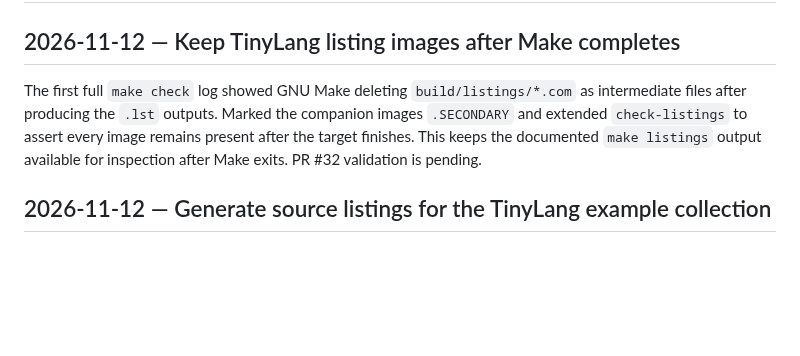
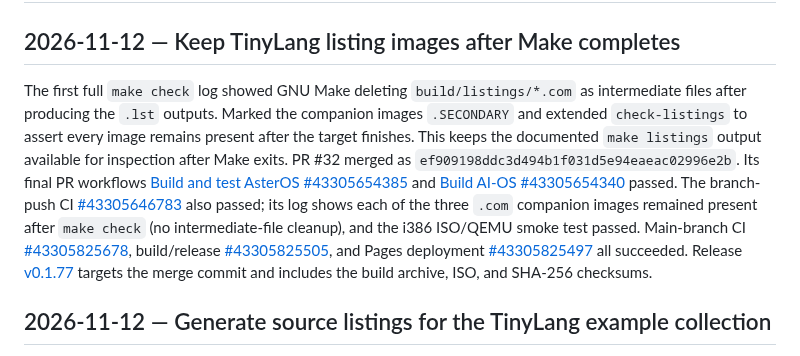
Before and after one commit to ThatOneMemeGuyFromYoutube/ai-os, a Markdown page: docs/status.md, the part around one of its changes. GitHub-like rendering; blank space fills up the shorter version.

Commit message:
docs: record TinyLang listing validation and releases [skip ci]

```diff
--- a/docs/status.md
+++ b/docs/status.md
@@ -2,7 +2,7 @@
 
 ## 2026-11-12 — Keep TinyLang listing images after Make completes
 
-The first full `make check` log showed GNU Make deleting `build/listings/*.com` as intermediate files after producing the `.lst` outputs. Marked the companion images `.SECONDARY` and extended `check-listings` to assert every image remains present after the target finishes. This keeps the documented `make listings` output available for inspection after Make exits. PR #32 validation is pending.
+The first full `make check` log showed GNU Make deleting `build/listings/*.com` as intermediate files after producing the `.lst` outputs. Marked the companion images `.SECONDARY` and extended `check-listings` to assert every image remains present after the target finishes. This keeps the documented `make listings` output available for inspection after Make exits. PR #32 merged as `ef909198ddc3d494b1f031d5e94eaeac02996e2b`. Its final PR workflows [Build and test AsterOS #43305654385](https://github.com/ThatOneMemeGuyFromYoutube/ai-os/actions/runs/43305654385) and [Build AI-OS #43305654340](https://github.com/ThatOneMemeGuyFromYoutube/ai-os/actions/runs/43305654340) passed. The branch-push CI [#43305646783](https://github.com/ThatOneMemeGuyFromYoutube/ai-os/actions/runs/43305646783) also passed; its log shows each of the three `.com` companion images remained present after `make check` (no intermediate-file cleanup), and the i386 ISO/QEMU smoke test passed. Main-branch CI [#43305825678](https://github.com/ThatOneMemeGuyFromYoutube/ai-os/actions/runs/43305825678), build/release [#43305825505](https://github.com/ThatOneMemeGuyFromYoutube/ai-os/actions/runs/43305825505), and Pages deployment [#43305825497](https://github.com/ThatOneMemeGuyFromYoutube/ai-os/actions/runs/43305825497) all succeeded. Release [v0.1.77](https://github.com/ThatOneMemeGuyFromYoutube/ai-os/releases/tag/v0.1.77) targets the merge commit and includes the build archive, ISO, and SHA-256 checksums.
 
 ## 2026-11-12 — Generate source listings for the TinyLang example collection
 
```
Also changed, not shown: other parts of docs/status.md (+1 -1 lines).
